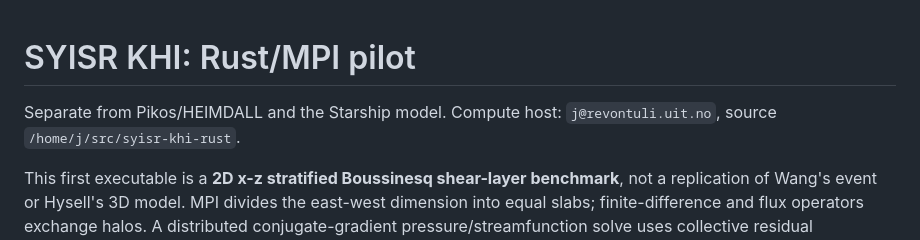
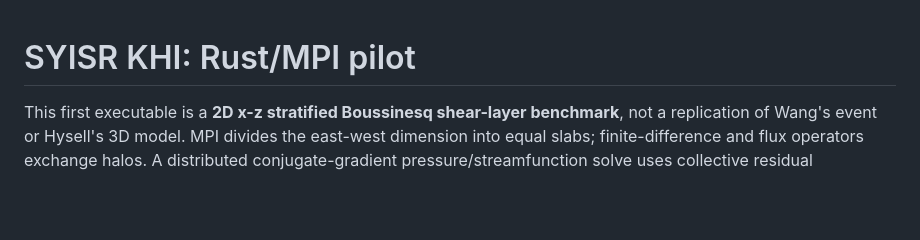
Before and after one commit to jvierine/khispe, a Markdown page: README.md, the part around the change. Drawn GitHub-style; blank space fills up the shorter version.

Commit message:
Update README to remove compute host details
Removed outdated information about compute host and source.

```diff
--- a/README.md
+++ b/README.md
@@ -1,7 +1,5 @@
 # SYISR KHI: Rust/MPI pilot
 
-Separate from Pikos/HEIMDALL and the Starship model. Compute host:
-`j@revontuli.uit.no`, source `/home/j/src/syisr-khi-rust`.
 
 This first executable is a **2D x-z stratified Boussinesq shear-layer benchmark**,
 not a replication of Wang's event or Hysell's 3D model. MPI divides
```
